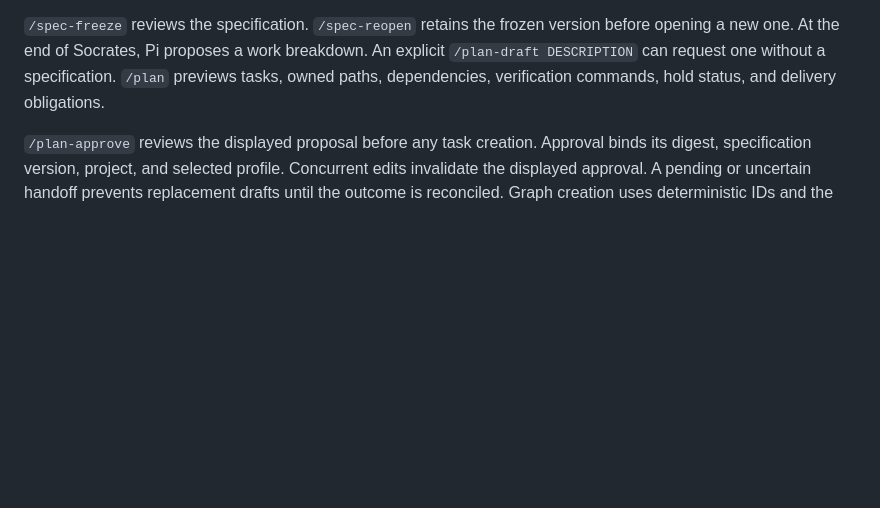
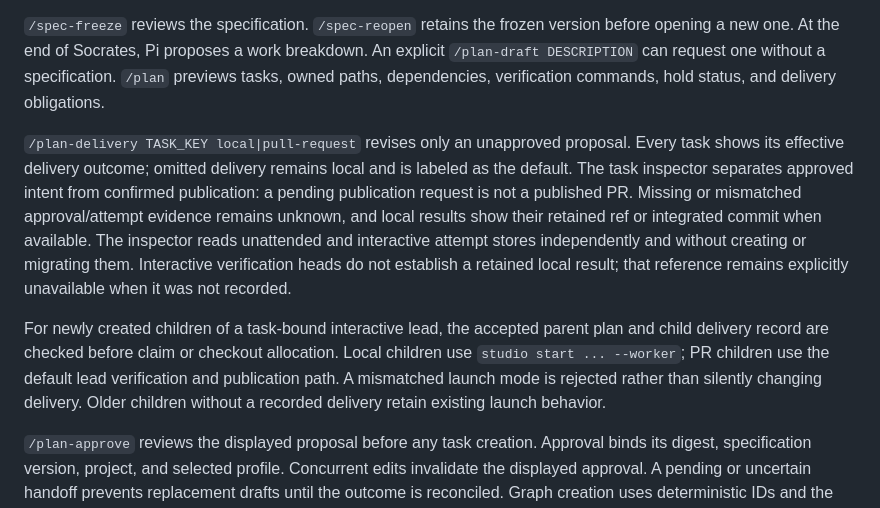
Before and after one commit to lanej/studio, a Markdown page: RUNTIME.md, the part around the change. GitHub-like rendering; blank space fills up the shorter version.

```diff
--- a/RUNTIME.md
+++ b/RUNTIME.md
@@ -7,6 +7,10 @@ Studio separates the daily-driver lead, the approved work queue, and execution.
 Ordinary conversation requires no task. `/socrates` selects a private discovery and records questions and answers before presenting dialogs. `/socrates new TITLE` creates another topic; `/discoveries` lists this project's discoveries and `/socrates UUID` resumes one. Native conversation branch entries select a discovery only for the matching canonical directory. Directory changes and session navigation preserve the original records.
 
 `/spec-freeze` reviews the specification. `/spec-reopen` retains the frozen version before opening a new one. At the end of Socrates, Pi proposes a work breakdown. An explicit `/plan-draft DESCRIPTION` can request one without a specification. `/plan` previews tasks, owned paths, dependencies, verification commands, hold status, and delivery obligations.
+
+`/plan-delivery TASK_KEY local|pull-request` revises only an unapproved proposal. Every task shows its effective delivery outcome; omitted delivery remains local and is labeled as the default. The task inspector separates approved intent from confirmed publication: a pending publication request is not a published PR. Missing or mismatched approval/attempt evidence remains unknown, and local results show their retained ref or integrated commit when available. The inspector reads unattended and interactive attempt stores independently and without creating or migrating them. Interactive verification heads do not establish a retained local result; that reference remains explicitly unavailable when it was not recorded.
+
+For newly created children of a task-bound interactive lead, the accepted parent plan and child delivery record are checked before claim or checkout allocation. Local children use `studio start ... --worker`; PR children use the default lead verification and publication path. A mismatched launch mode is rejected rather than silently changing delivery. Older children without a recorded delivery retain existing launch behavior.
 
 `/plan-approve` reviews the displayed proposal before any task creation. Approval binds its digest, specification version, project, and selected profile. Concurrent edits invalidate the displayed approval. A pending or uncertain handoff prevents replacement drafts until the outcome is reconciled. Graph creation uses deterministic IDs and the native atomic batch; oversized graphs fail before mutation. Retrying an uncertain handoff reconciles those same tasks and edges rather than creating another graph.
 
```
Also changed, not shown: README.md (+1 -1 lines), docs/assets/plan-delivery-80.png (added), docs/assets/task-delivery-60.png (added), 10 other files.
